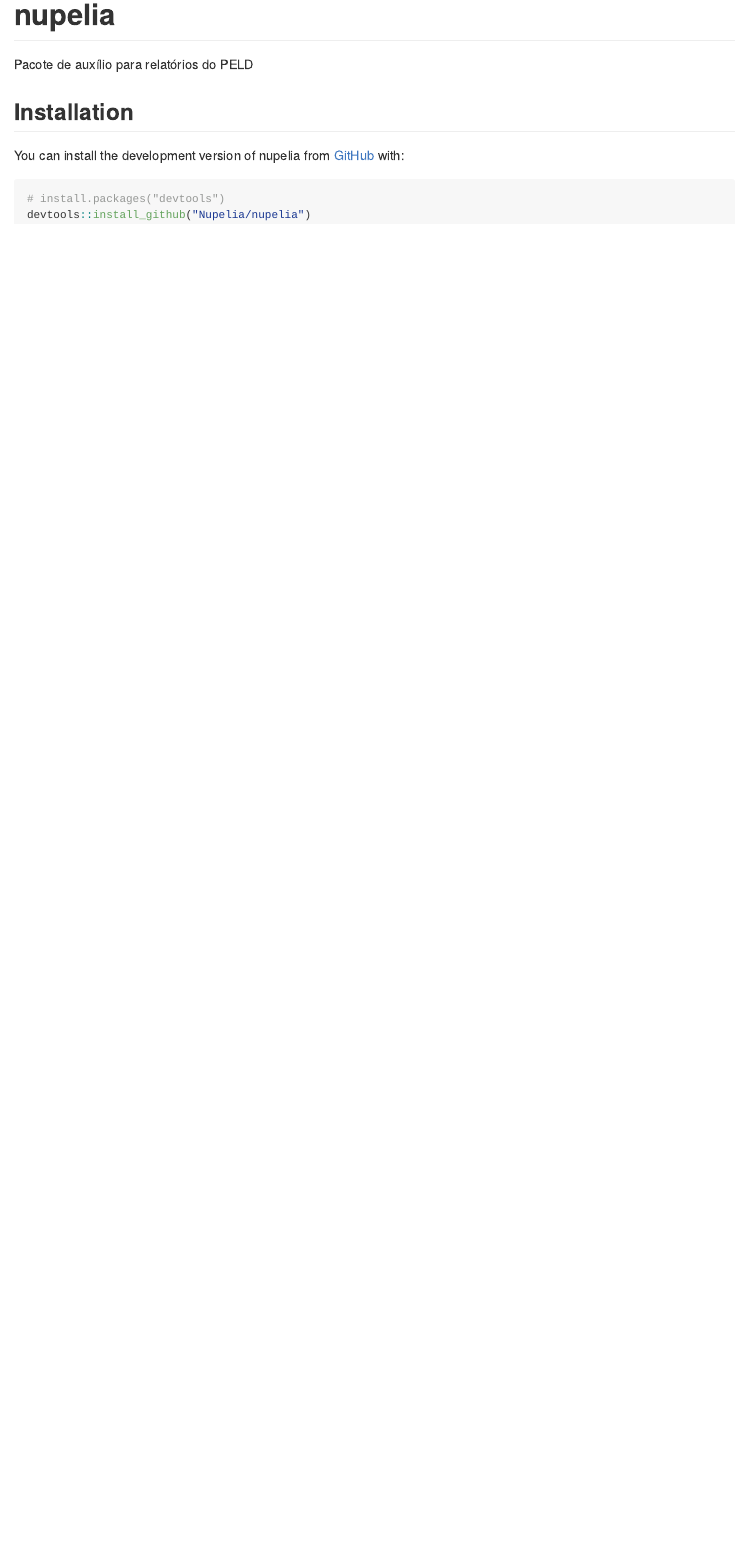
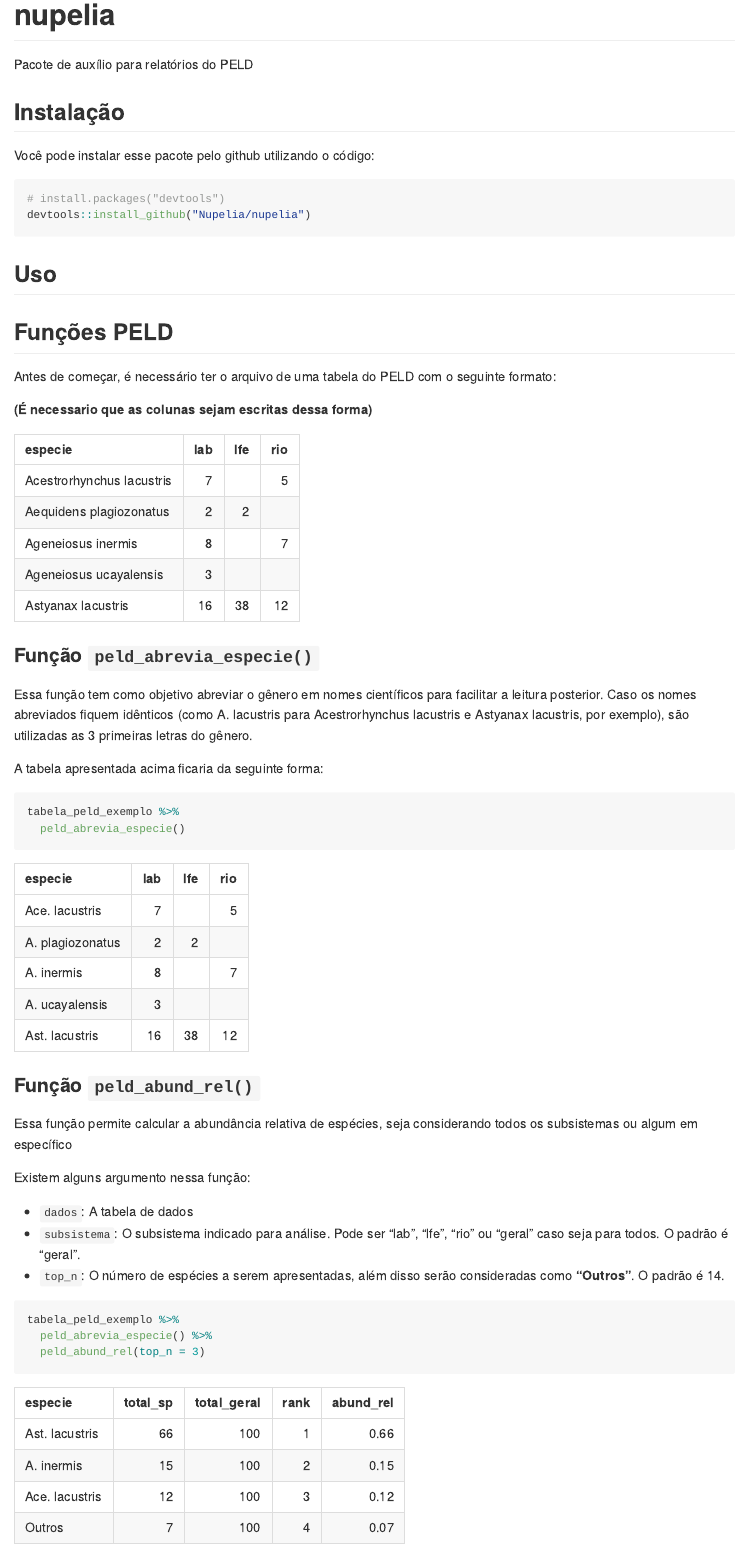
Before and after one commit to nupelia/nupelia, an R Markdown document (README.Rmd): the page in a window 1100 px wide, from its top. The pictures show the output file README.md that the author committed with the source, drawn offline in the style of GitHub.

Commit message:
readme funções

````diff
--- a/README.Rmd
+++ b/README.Rmd
@@ -20,11 +20,21 @@ knitr::opts_chunk$set(
 
 Pacote de auxílio para relatórios do PELD
 
-## Installation
+## Instalação
 
-You can install the development version of nupelia from [GitHub](https://github.com/) with:
+Você pode instalar esse pacote pelo github utilizando o código:
 
 ``` r
 # install.packages("devtools")
 devtools::install_github("Nupelia/nupelia")
 ```
+
+## Uso
+
+## Funções PELD
+
+Antes de começar, é necessário ter o arquivo de uma tabela do PELD com o seguinte formato:
+
+**(É necessario que as colunas sejam escritas dessa forma)**
+
+```{r, echo=FALSE,warning=FALSE,message=FALSE,results='asis'}
@@ -30,0 +44,53 @@ devtools::install_github("Nupelia/nupelia")
+tabela_peld_exemplo <- data.frame(
+  especie = c("Acestrorhynchus lacustris",
+              "Aequidens plagiozonatus",
+              "Ageneiosus inermis",
+              "Ageneiosus ucayalensis",
+              "Astyanax lacustris"),
+  lab = c(7,2,8,3,16),
+  lfe = c(NA,2,NA,NA,38),
+  rio = c(5,NA,7,NA,12)
+)
+
+options(knitr.kable.NA = '')
+kable(tabela_peld_exemplo)
+```
+
+### Função `peld_abrevia_especie()`
+
+Essa função tem como objetivo abreviar o gênero em nomes científicos para facilitar a leitura posterior.
+Caso os nomes abreviados fiquem idênticos (como A. lacustris para Acestrorhynchus lacustris e Astyanax lacustris, por exemplo), são utilizadas as 3 primeiras letras do gênero.
+
+A tabela apresentada acima ficaria da seguinte forma:
+
+```{r, eval=FALSE}
+tabela_peld_exemplo %>%
+  peld_abrevia_especie()
+```
+
+```{r, echo=FALSE}
+tabela_peld_exemplo %>%
+  peld_abrevia_especie() %>%
+  kable()
+```
+
+### Função `peld_abund_rel()`
+
+Essa função permite calcular a abundância relativa de espécies, seja considerando todos os subsistemas ou algum em específico
+
+Existem alguns argumento nessa função:
+
+- `dados`: A tabela de dados
+- `subsistema`: O subsistema indicado para análise. Pode ser "lab", "lfe", "rio" ou "geral" caso seja para todos. O padrão é "geral".
+- `top_n`: O número de espécies a serem apresentadas, além disso serão consideradas como **"Outros"**. O padrão é 14.
+
+```{r, eval=FALSE}
+tabela_peld_exemplo %>%
+  peld_abrevia_especie() %>%
+  peld_abund_rel(top_n = 3)
+```
+
+```{r, echo=FALSE}
+tabela_peld_exemplo %>%
+  peld_abrevia_especie() %>%
+  peld_abund_rel(top_n = 3) %>%
````
Also changed, not shown: README.md, README.Rmd (73 more changed lines).
